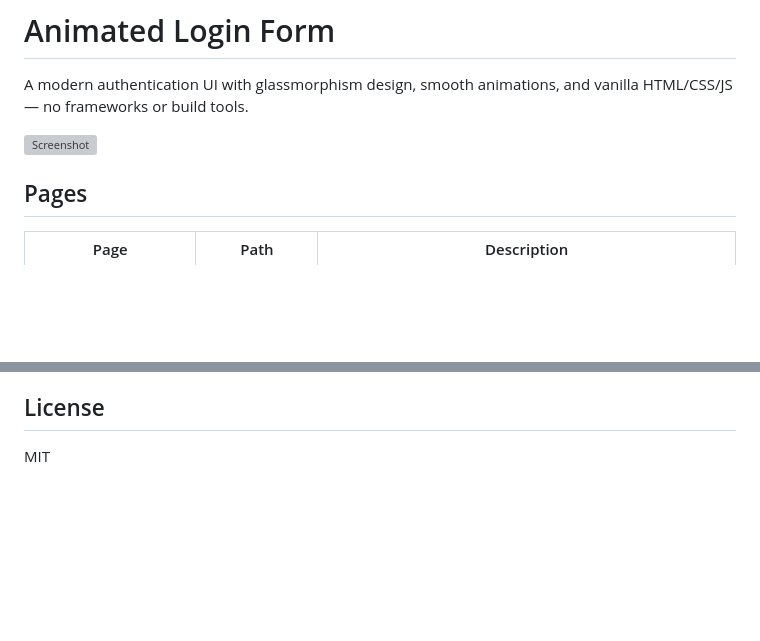
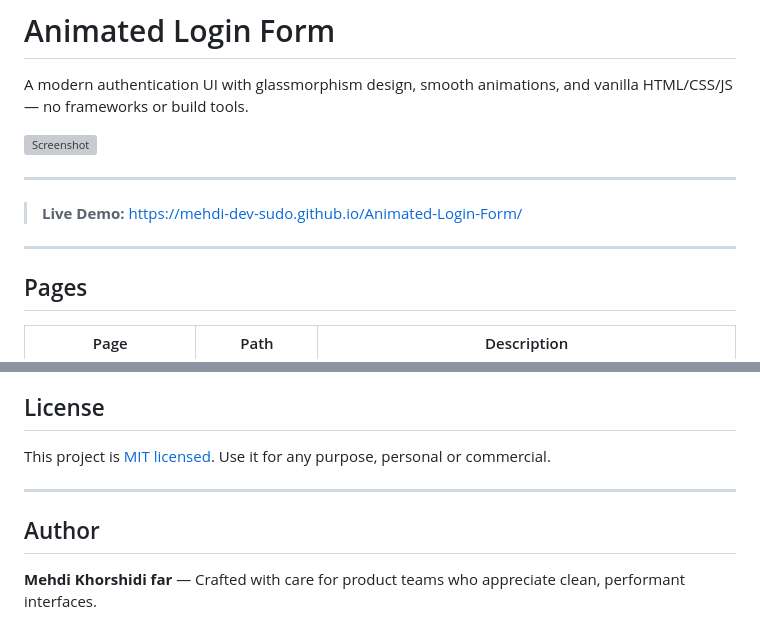
Before and after one commit to Mehdi-dev-sudo/Animated-Login-Form, a Markdown page: README.md, 2 parts joined by grey strips. Drawn GitHub-style; blank space fills up the shorter version; grey boxes are pictures that could not be loaded.

Commit message:
feat: update Readme

```diff
--- a/README.md
+++ b/README.md
@@ -3,6 +3,12 @@
 A modern authentication UI with glassmorphism design, smooth animations, and vanilla HTML/CSS/JS — no frameworks or build tools.
 
 ![Screenshot](screenshot.png.png)
+
+---
+
+> **Live Demo:** [https://mehdi-dev-sudo.github.io/Animated-Login-Form/](https://mehdi-dev-sudo.github.io/Animated-Login-Form/)
+
+---
 
 ## Pages
 
@@ -91,4 +97,10 @@ Modern browsers with `backdrop-filter` support:
 
 ## License
 
-MIT
+This project is [MIT licensed](LICENSE). Use it for any purpose, personal or commercial.
+
+---
+
+## Author
+
+**Mehdi Khorshidi far** — Crafted with care for product teams who appreciate clean, performant interfaces.
```
